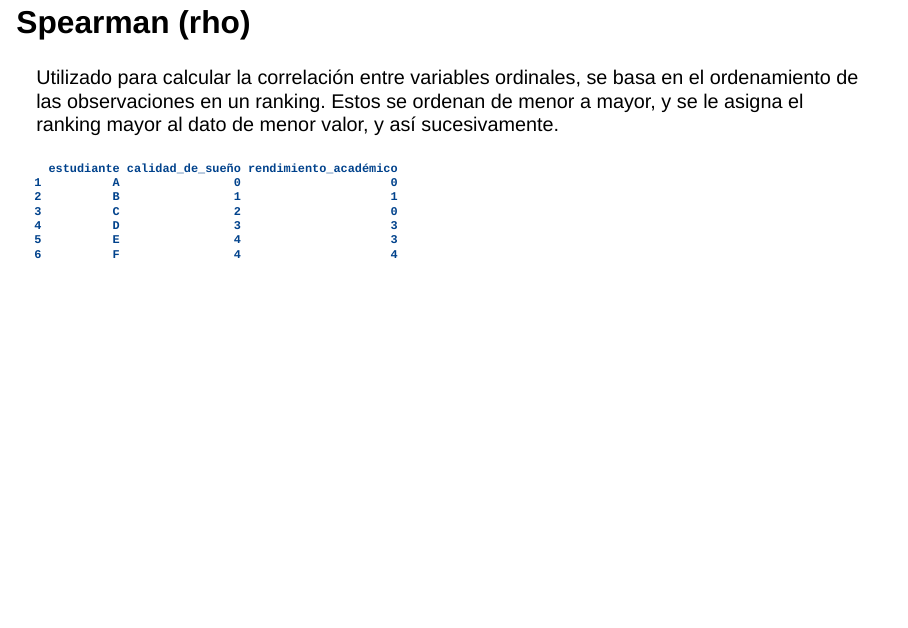
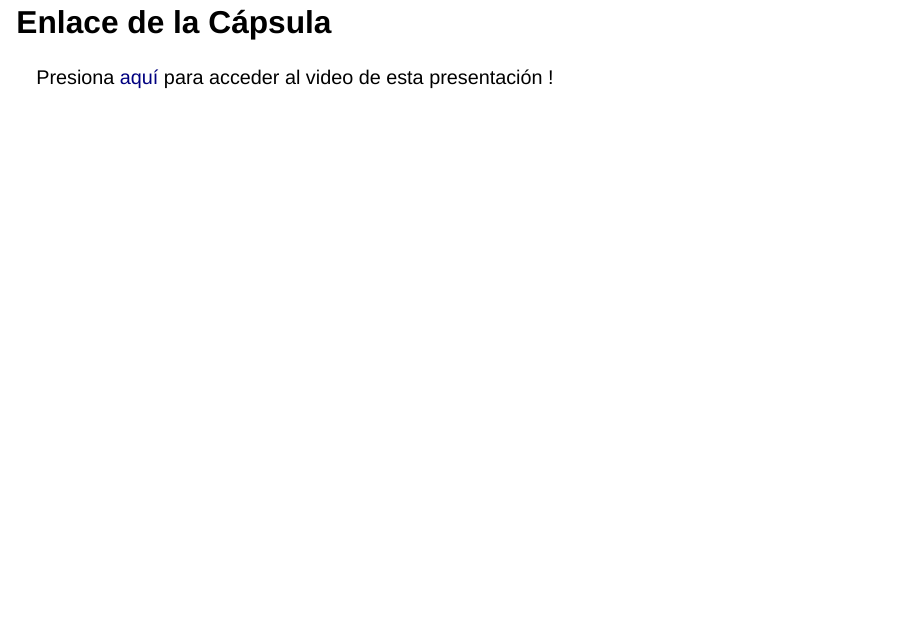
Before and after one commit to pipoowo/EstadisticaCorrelacional-Ayudantia2, a Quarto document (Spearman-y-Kendall.qmd): page 3 of 18 before the commit and page 3 of 19 after it. Rendered offline with R 4.5, knitr and Pandoc in place of Quarto, with nearby package versions; drawn as Slidy slides in place of the format the file asks for; code that draws random numbers runs with fixed seeds of ours; some code elsewhere in the file could not run offline.

Commit message:
link a capsula

````diff
--- a/Spearman-y-Kendall.qmd
+++ b/Spearman-y-Kendall.qmd
@@ -30,6 +30,10 @@ pacman::p_load(tidyverse, # Manipulacion de datos
 options(scipen = 999) # para desactivar notacion cientifica
 rm(list = ls()) # para limpiar el entorno de trabajo
 ```
+
+## Enlace de la Cápsula
+
+Presiona [aquí](https://youtu.be/4UTJhkkbs_U?si=-S3MV2L3pC11pJRn) para acceder al video de esta presentación !
 
 ## Spearman (rho)
 
````
Also changed, not shown: Spearman-y-Kendall.html.
